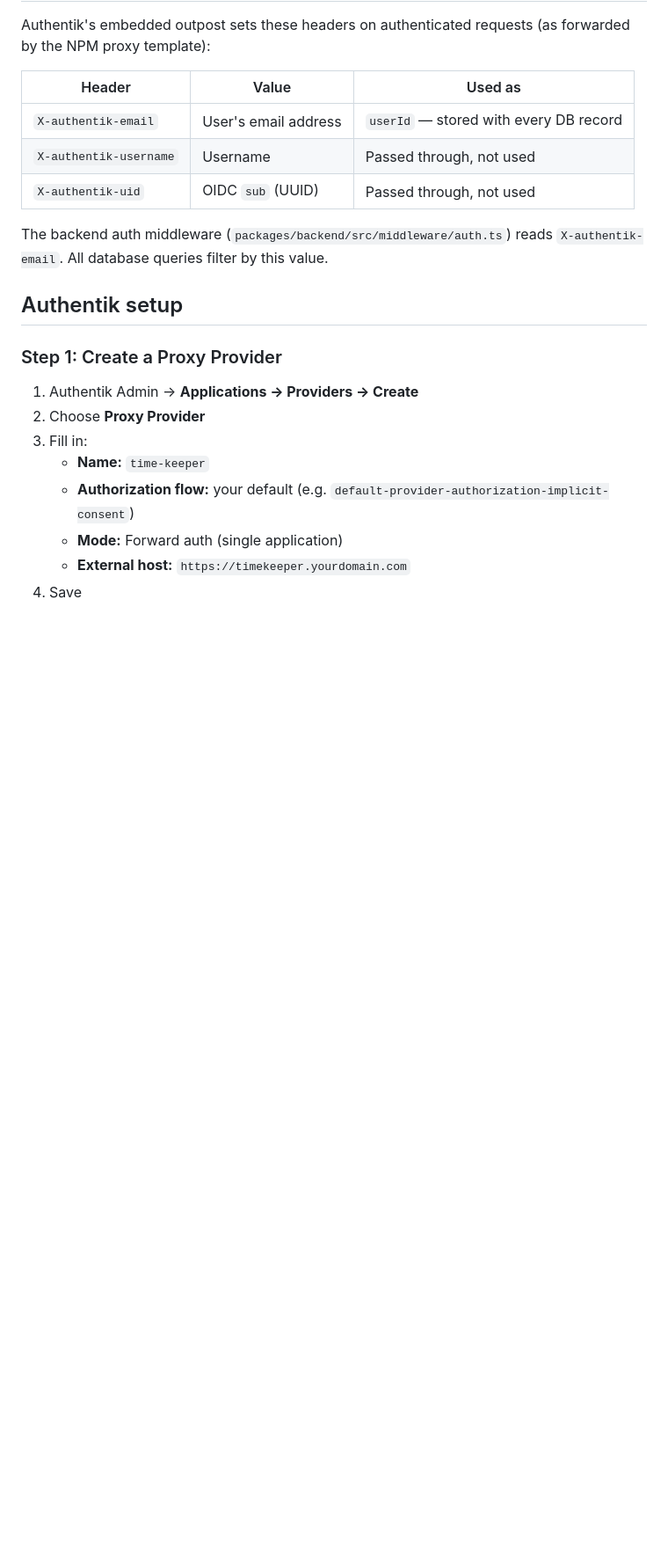
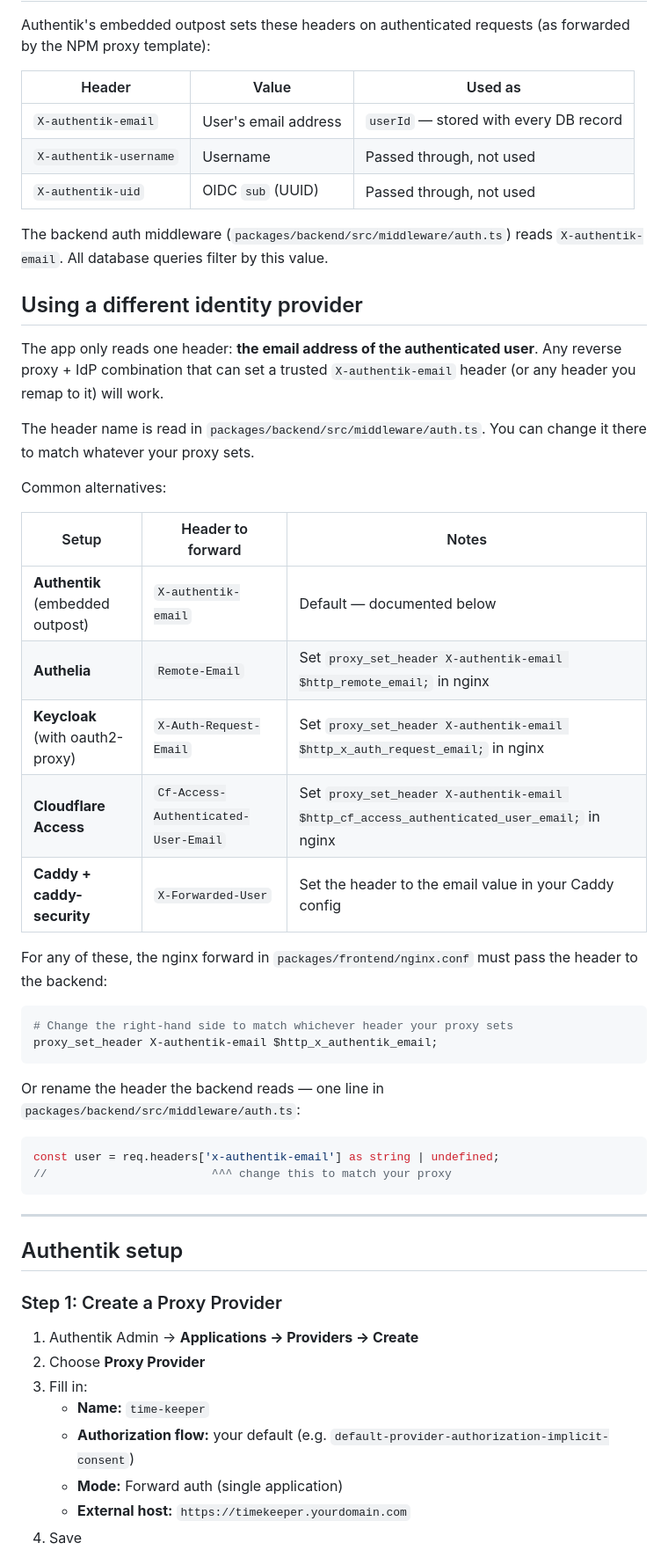
Before and after one commit to niels-emmer/time-keeper, a Markdown page: docs/integration/auth.md, the part around the change. Shown at 88% size. Rendered like a GitHub page; blank space fills up the shorter version.

Commit message:
docs: attribution, dev prereq links, multi-IdP auth guide
- README: add Attribution section crediting Claude Code
- README: expand Prerequisites with links to Node.js, Yarn, Docker
  installation docs split by dev vs. production context
- auth.md: add "Using a different identity provider" section covering
  Authelia, Keycloak/oauth2-proxy, Cloudflare Access, and Caddy,
  with instructions for remapping headers or renaming the backend constant

Co-Authored-By: Claude Opus 4.6 <noreply@anthropic.com>

````diff
--- a/docs/integration/auth.md
+++ b/docs/integration/auth.md
@@ -26,6 +26,38 @@ Authentik's embedded outpost sets these headers on authenticated requests (as fo
 | `X-authentik-uid` | OIDC `sub` (UUID) | Passed through, not used |
 
 The backend auth middleware (`packages/backend/src/middleware/auth.ts`) reads `X-authentik-email`. All database queries filter by this value.
+
+## Using a different identity provider
+
+The app only reads one header: **the email address of the authenticated user**. Any reverse proxy + IdP combination that can set a trusted `X-authentik-email` header (or any header you remap to it) will work.
+
+The header name is read in `packages/backend/src/middleware/auth.ts`. You can change it there to match whatever your proxy sets.
+
+Common alternatives:
+
+| Setup | Header to forward | Notes |
+|-------|-------------------|-------|
+| **Authentik** (embedded outpost) | `X-authentik-email` | Default — documented below |
+| **Authelia** | `Remote-Email` | Set `proxy_set_header X-authentik-email $http_remote_email;` in nginx |
+| **Keycloak** (with oauth2-proxy) | `X-Auth-Request-Email` | Set `proxy_set_header X-authentik-email $http_x_auth_request_email;` in nginx |
+| **Cloudflare Access** | `Cf-Access-Authenticated-User-Email` | Set `proxy_set_header X-authentik-email $http_cf_access_authenticated_user_email;` in nginx |
+| **Caddy + caddy-security** | `X-Forwarded-User` | Set the header to the email value in your Caddy config |
+
+For any of these, the nginx forward in `packages/frontend/nginx.conf` must pass the header to the backend:
+
+```nginx
+# Change the right-hand side to match whichever header your proxy sets
+proxy_set_header X-authentik-email $http_x_authentik_email;
+```
+
+Or rename the header the backend reads — one line in `packages/backend/src/middleware/auth.ts`:
+
+```typescript
+const user = req.headers['x-authentik-email'] as string | undefined;
+//                        ^^^ change this to match your proxy
+```
+
+---
 
 ## Authentik setup
 
````
Also changed, not shown: README.md (+11 -2 lines).
